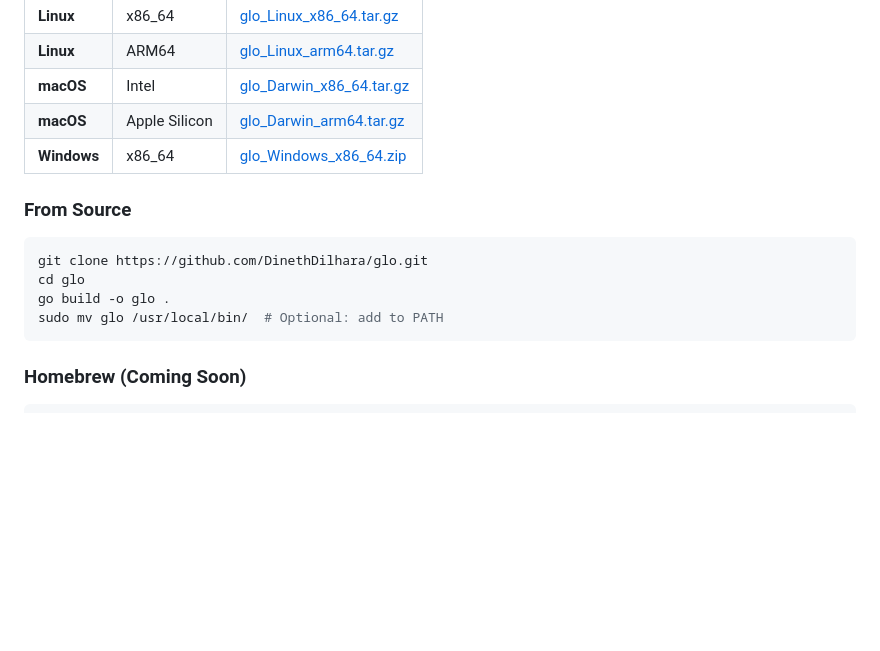
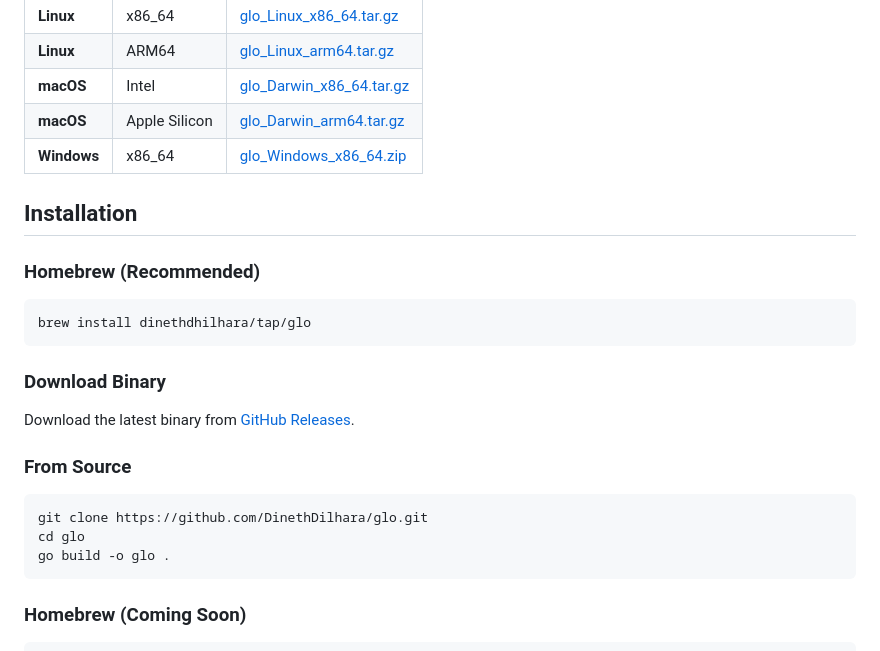
Before and after one commit to DinethDilhara/glo, a Markdown page: README.md, the part around the change. GitHub-like rendering; blank space fills up the shorter version.

Commit message:
docs: update README with installation guide

````diff
--- a/README.md
+++ b/README.md
@@ -48,13 +48,24 @@ Download the latest binary from [GitHub Releases](https://github.com/DinethDilha
 | **macOS**   | Apple Silicon | [glo_Darwin_arm64.tar.gz](https://github.com/DinethDilhara/glo/releases/latest/download/glo_Darwin_arm64.tar.gz)   |
 | **Windows** | x86_64        | [glo_Windows_x86_64.zip](https://github.com/DinethDilhara/glo/releases/latest/download/glo_Windows_x86_64.zip)     |
 
+## Installation
+
+### Homebrew (Recommended)
+
+```bash
+brew install dinethdhilhara/tap/glo
+```
+
+### Download Binary
+
+Download the latest binary from [GitHub Releases](https://github.com/DinethDilhara/glo/releases).
+
 ### From Source
 
 ```bash
 git clone https://github.com/DinethDilhara/glo.git
 cd glo
 go build -o glo .
-sudo mv glo /usr/local/bin/  # Optional: add to PATH
 ```
 
 ### Homebrew (Coming Soon)
````
